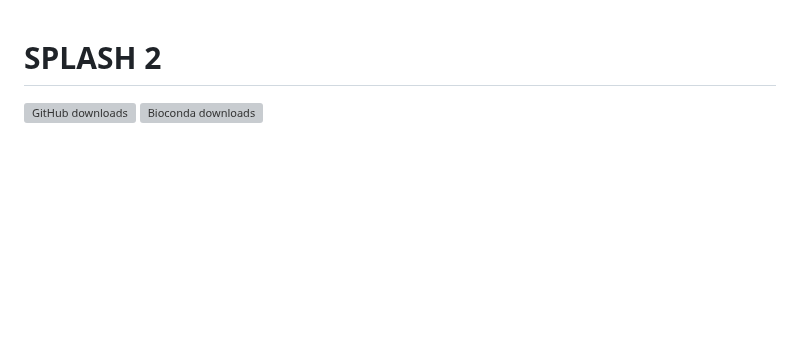
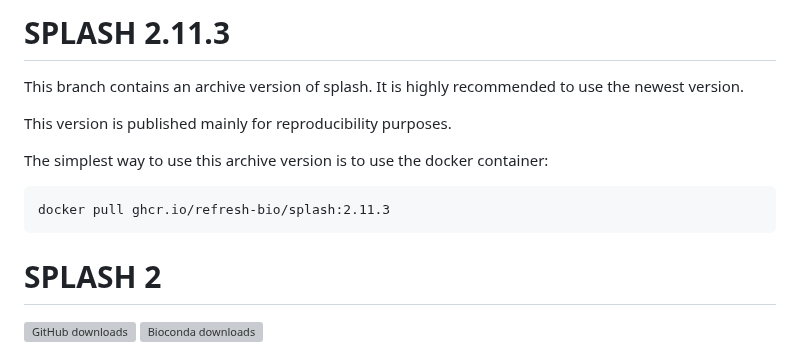
Before and after one commit to refresh-bio/SPLASH, a Markdown page: README.md, the part around the change. GitHub-like rendering; blank space fills up the shorter version; grey boxes are pictures that could not be loaded.

````diff
--- a/README.md
+++ b/README.md
@@ -1,3 +1,12 @@
+# SPLASH 2.11.3
+This branch contains an archive version of splash. It is highly recommended to use the newest version.
+
+This version is published mainly for reproducibility purposes.
+
+The simplest way to use this archive version is to use the docker container:
+```
+docker pull ghcr.io/refresh-bio/splash:2.11.3
+```
 # SPLASH 2
 [![GitHub downloads](https://img.shields.io/github/downloads/refresh-bio/splash/total.svg?style=flag&label=GitHub%20downloads)](https://github.com/refresh-bio/SPLASH/releases)
 [![Bioconda downloads](https://img.shields.io/conda/dn/bioconda/splash.svg?style=flag&label=Bioconda%20downloads)](https://anaconda.org/bioconda/splash)
````
